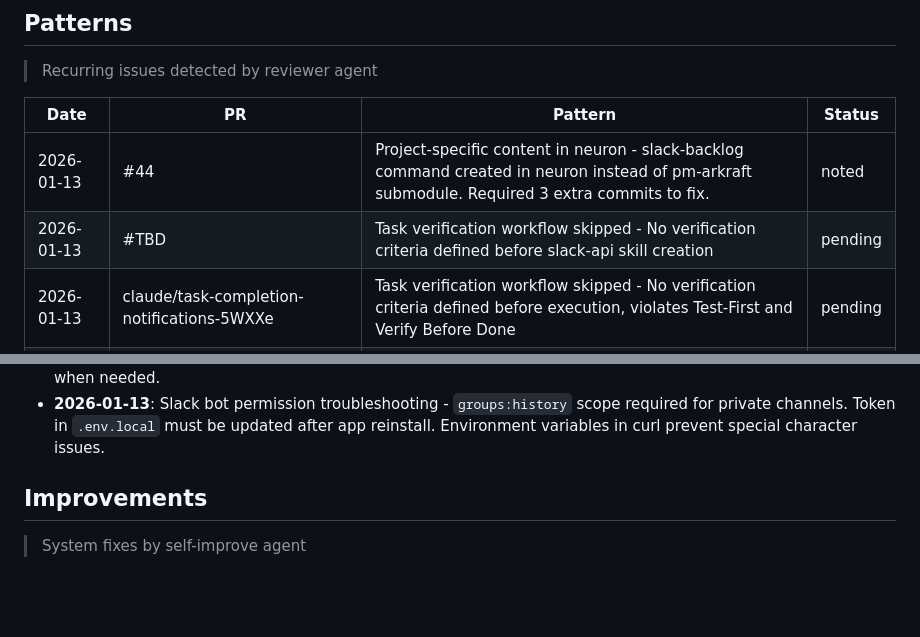
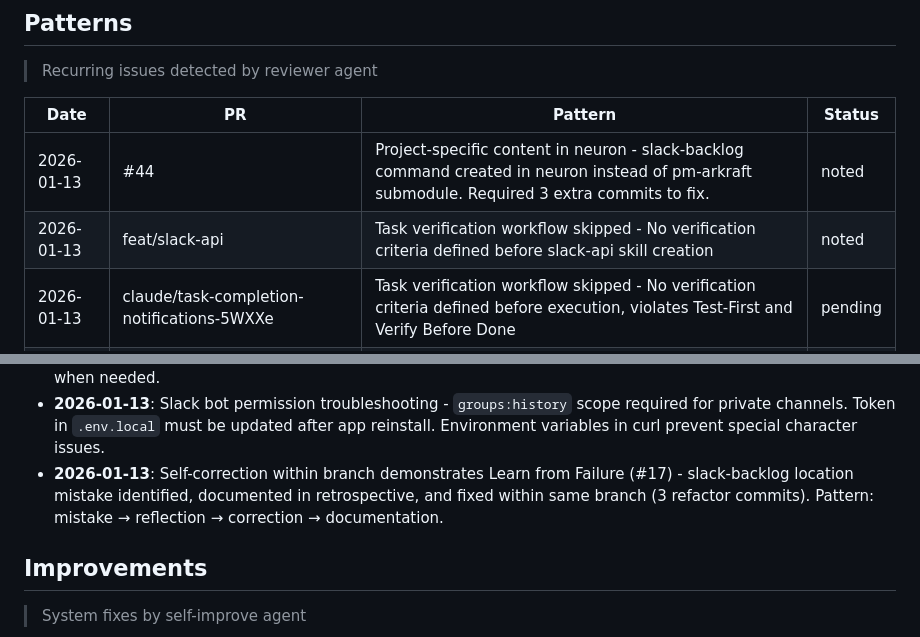
Before and after one commit to d0nghyun/neuron, a Markdown page: docs/retrospectives/UNRETROSPECTIVE.md, 2 parts joined by grey strips. GitHub-like rendering; blank space fills up the shorter version.

Commit message:
docs: update retrospective with reviewer findings
- Update PR reference for task verification pattern (line 12)
- Add insight on self-correction demonstrating Learn from Failure (#17)

Co-Authored-By: Claude Opus 4.5 <noreply@anthropic.com>

```diff
--- a/docs/retrospectives/UNRETROSPECTIVE.md
+++ b/docs/retrospectives/UNRETROSPECTIVE.md
@@ -9,7 +9,7 @@
 | Date | PR | Pattern | Status |
 |------|-----|---------|--------|
 | 2026-01-13 | #44 | Project-specific content in neuron - slack-backlog command created in neuron instead of pm-arkraft submodule. Required 3 extra commits to fix. | noted |
-| 2026-01-13 | #TBD | Task verification workflow skipped - No verification criteria defined before slack-api skill creation | pending |
+| 2026-01-13 | feat/slack-api | Task verification workflow skipped - No verification criteria defined before slack-api skill creation | noted |
 | 2026-01-13 | claude/task-completion-notifications-5WXXe | Task verification workflow skipped - No verification criteria defined before execution, violates Test-First and Verify Before Done | pending |
 | 2026-01-13 | claude/task-completion-notifications-5WXXe | Debug logs without lifecycle - Writing to /tmp/ without cleanup strategy creates data accumulation risk | pending |
 | 2026-01-13 | #TBD | Language policy violation - Korean text in neuron files violates CLAUDE.md English-only convention | pending |
@@ -39,6 +39,7 @@
 - **2026-01-13**: Task verification workflow codifies "Verify Before Done" into executable pattern. Define → Execute → Verify cycle prevents premature "done" declarations.
 - **2026-01-13**: SSOT refactoring via reference pattern - Replacing duplicated content with references to canonical source maintains single source of truth without losing discoverability. Reader can follow reference when needed.
 - **2026-01-13**: Slack bot permission troubleshooting - `groups:history` scope required for private channels. Token in `.env.local` must be updated after app reinstall. Environment variables in curl prevent special character issues.
+- **2026-01-13**: Self-correction within branch demonstrates Learn from Failure (#17) - slack-backlog location mistake identified, documented in retrospective, and fixed within same branch (3 refactor commits). Pattern: mistake → reflection → correction → documentation.
 
 ## Improvements
 
```
